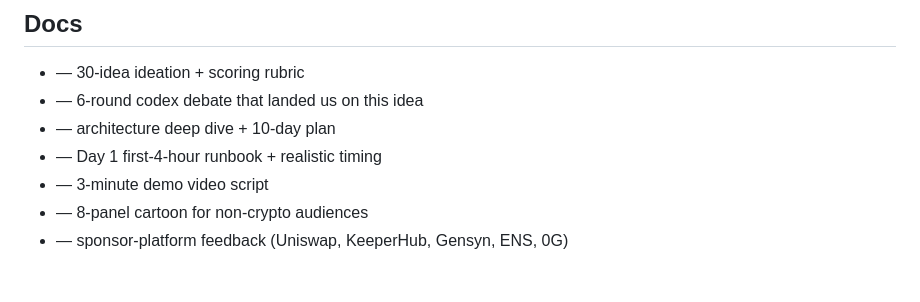
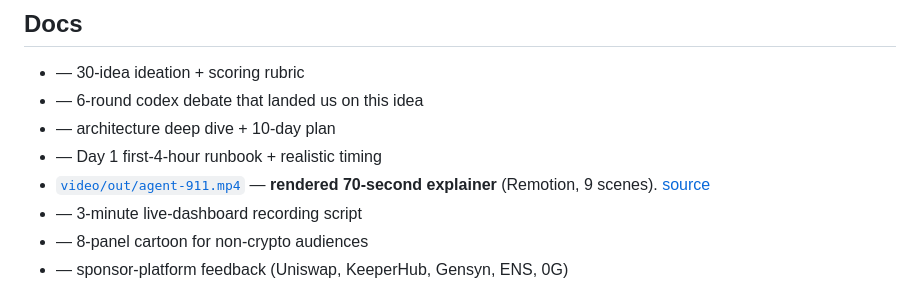
Before and after one commit to mgnlia/agent-911, a Markdown page: README.md, the part around the change. GitHub-like rendering.

Commit message:
docs: link rendered video from README

```diff
--- a/README.md
+++ b/README.md
@@ -230,7 +230,8 @@ Realistic public-infrastructure budget (from our red-team analysis in [<internal
 - [<internal>](./<internal>) — 6-round codex debate that landed us on this idea
 - [<internal>](./<internal>) — architecture deep dive + 10-day plan
 - [<internal>](./<internal>) — Day 1 first-4-hour runbook + realistic timing
-- [<internal>](./<internal>) — 3-minute demo video script
+- [`video/out/agent-911.mp4`](./video/out/agent-911.mp4) — **rendered 70-second explainer** (Remotion, 9 scenes). [source](./video/)
+- [<internal>](./<internal>) — 3-minute live-dashboard recording script
 - [<internal>](./<internal>) — 8-panel cartoon for non-crypto audiences
 - [<internal>](./<internal>) — sponsor-platform feedback (Uniswap, KeeperHub, Gensyn, ENS, 0G)
 
```
